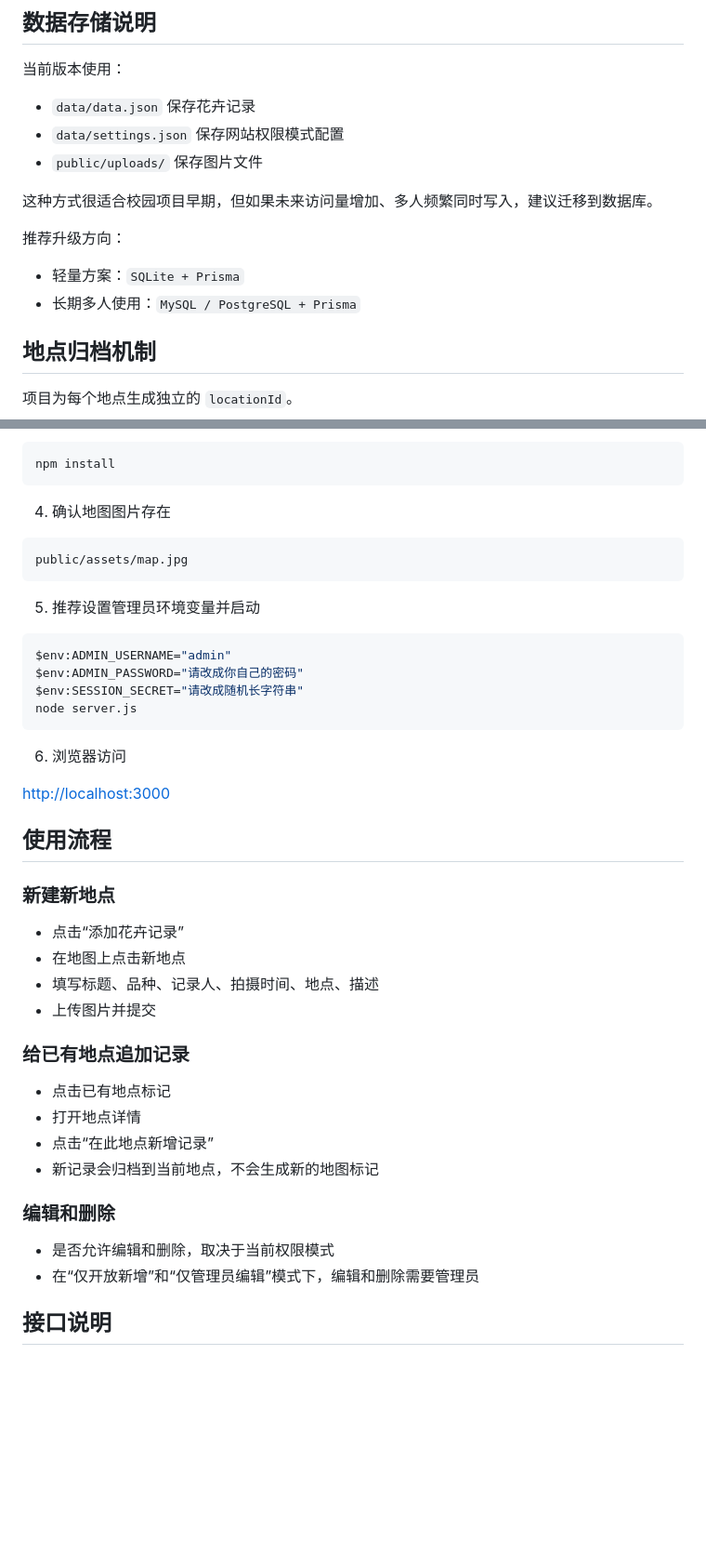
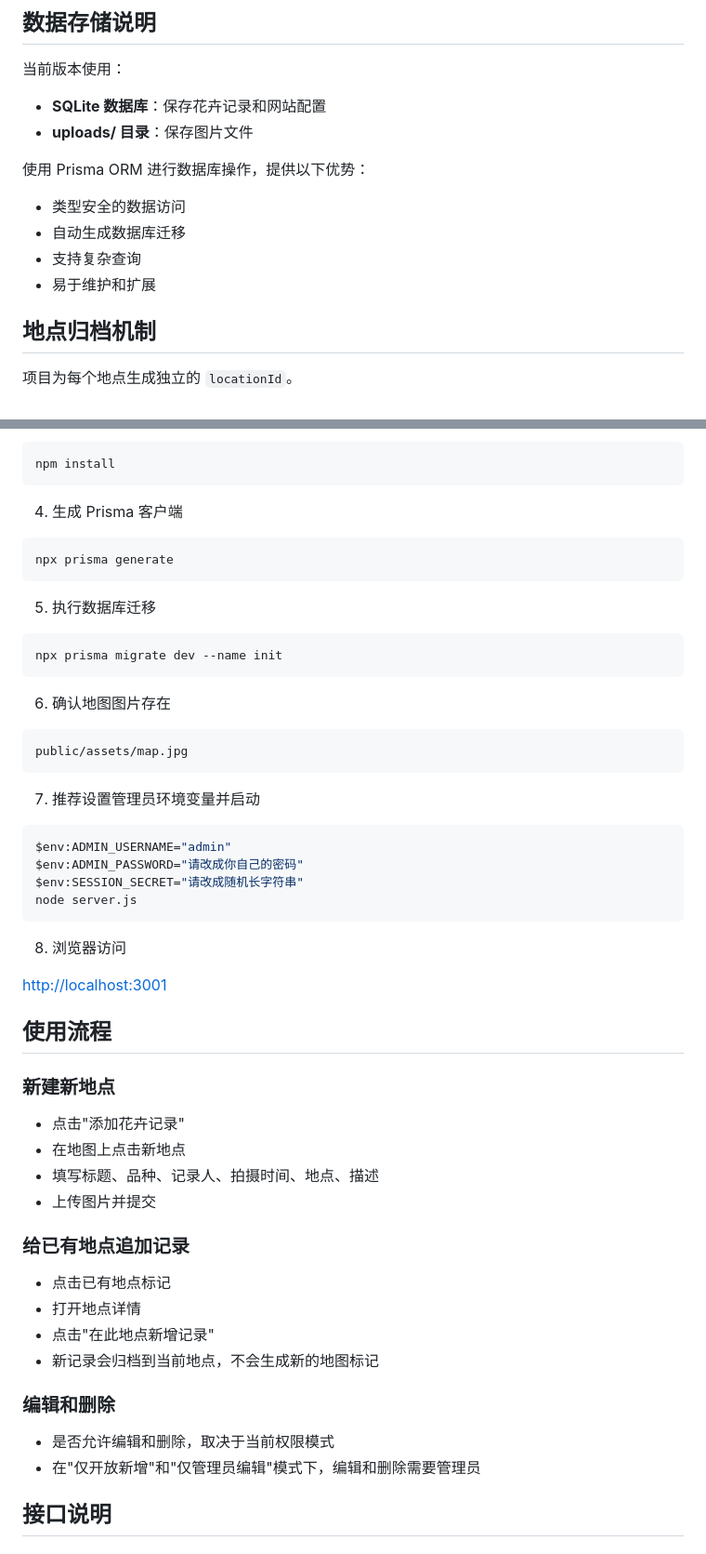
Before and after one commit to Ray8mu34/Flower-Map-of-ZJU, a Markdown page: README.md, 2 parts joined by grey strips. Shown at 93% size. Drawn GitHub-style; blank space fills up the shorter version.

````diff
--- a/README.md
+++ b/README.md
@@ -77,16 +100,15 @@ node server.js
 
 当前版本使用：
 
-- `data/data.json` 保存花卉记录
-- `data/settings.json` 保存网站权限模式配置
-- `public/uploads/` 保存图片文件
+- **SQLite 数据库**：保存花卉记录和网站配置
+- **uploads/ 目录**：保存图片文件
 
-这种方式很适合校园项目早期，但如果未来访问量增加、多人频繁同时写入，建议迁移到数据库。
+使用 Prisma ORM 进行数据库操作，提供以下优势：
 
-推荐升级方向：
-
-- 轻量方案：`SQLite + Prisma`
-- 长期多人使用：`MySQL / PostgreSQL + Prisma`
+- 类型安全的数据访问
+- 自动生成数据库迁移
+- 支持复杂查询
+- 易于维护和扩展
 
 ## 地点归档机制
 
@@ -135,13 +161,25 @@ cd C:\Users\30674\Desktop\MAP
 npm install
 ```
 
-4. 确认地图图片存在
+4. 生成 Prisma 客户端
+
+```bash
+npx prisma generate
+```
+
+5. 执行数据库迁移
+
+```bash
+npx prisma migrate dev --name init
+```
+
+6. 确认地图图片存在
 
 ```text
 public/assets/map.jpg
 ```
 
-5. 推荐设置管理员环境变量并启动
+7. 推荐设置管理员环境变量并启动
 
 ```powershell
 $env:ADMIN_USERNAME="admin"
@@ -150,15 +188,15 @@ $env:SESSION_SECRET="请改成随机长字符串"
 node server.js
 ```
 
-6. 浏览器访问
+8. 浏览器访问
 
-[http://localhost:3000](http://localhost:3000)
+[http://localhost:3001](http://localhost:3001)
 
 ## 使用流程
 
 ### 新建新地点
 
-- 点击“添加花卉记录”
+- 点击"添加花卉记录"
 - 在地图上点击新地点
 - 填写标题、品种、记录人、拍摄时间、地点、描述
 - 上传图片并提交
@@ -167,13 +205,13 @@ node server.js
 
 - 点击已有地点标记
 - 打开地点详情
-- 点击“在此地点新增记录”
+- 点击"在此地点新增记录"
 - 新记录会归档到当前地点，不会生成新的地图标记
 
 ### 编辑和删除
 
 - 是否允许编辑和删除，取决于当前权限模式
-- 在“仅开放新增”和“仅管理员编辑”模式下，编辑和删除需要管理员
+- 在"仅开放新增"和"仅管理员编辑"模式下，编辑和删除需要管理员
 
 ## 接口说明
 
````
Also changed, not shown: other parts of README.md (+93 -10 lines), deploy.md (+52 -16 lines).
